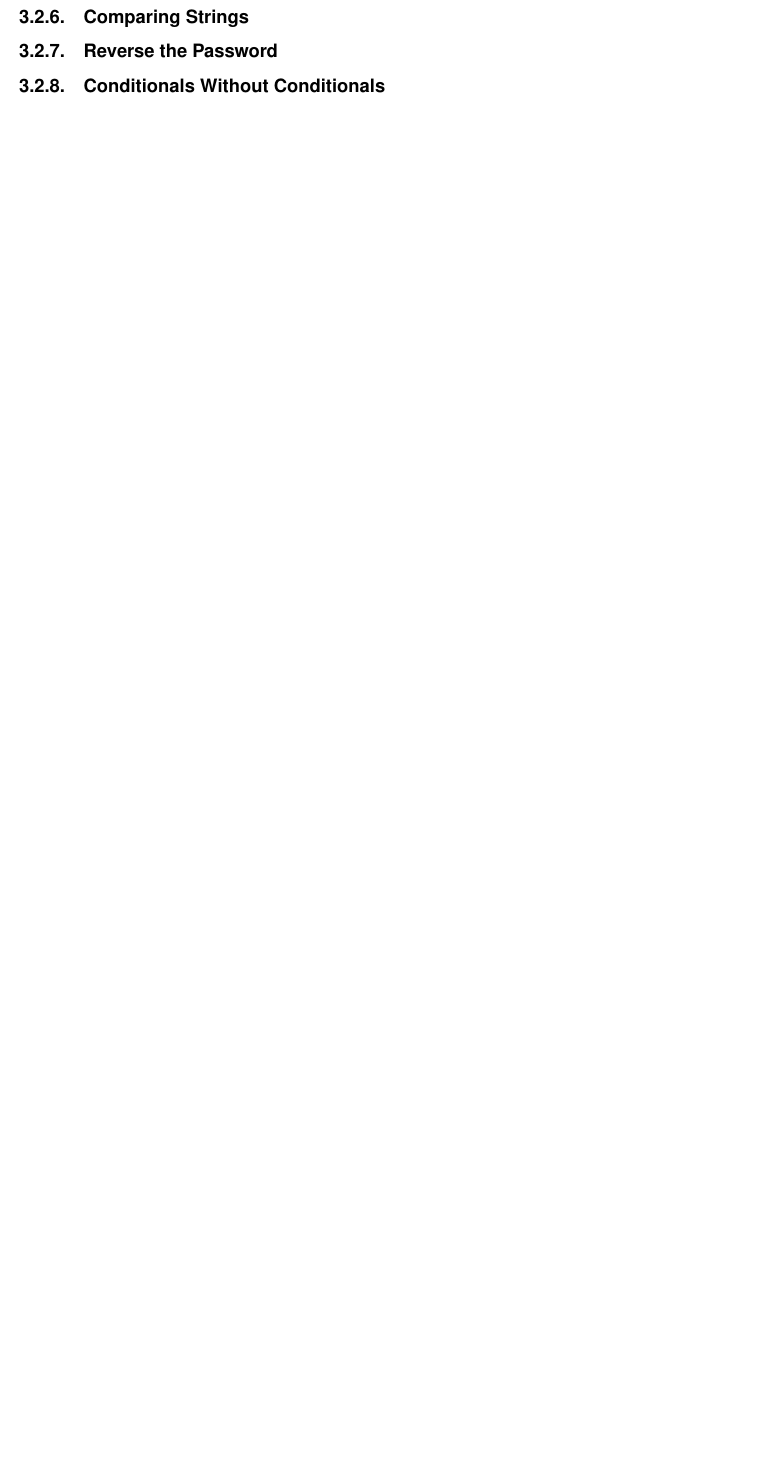
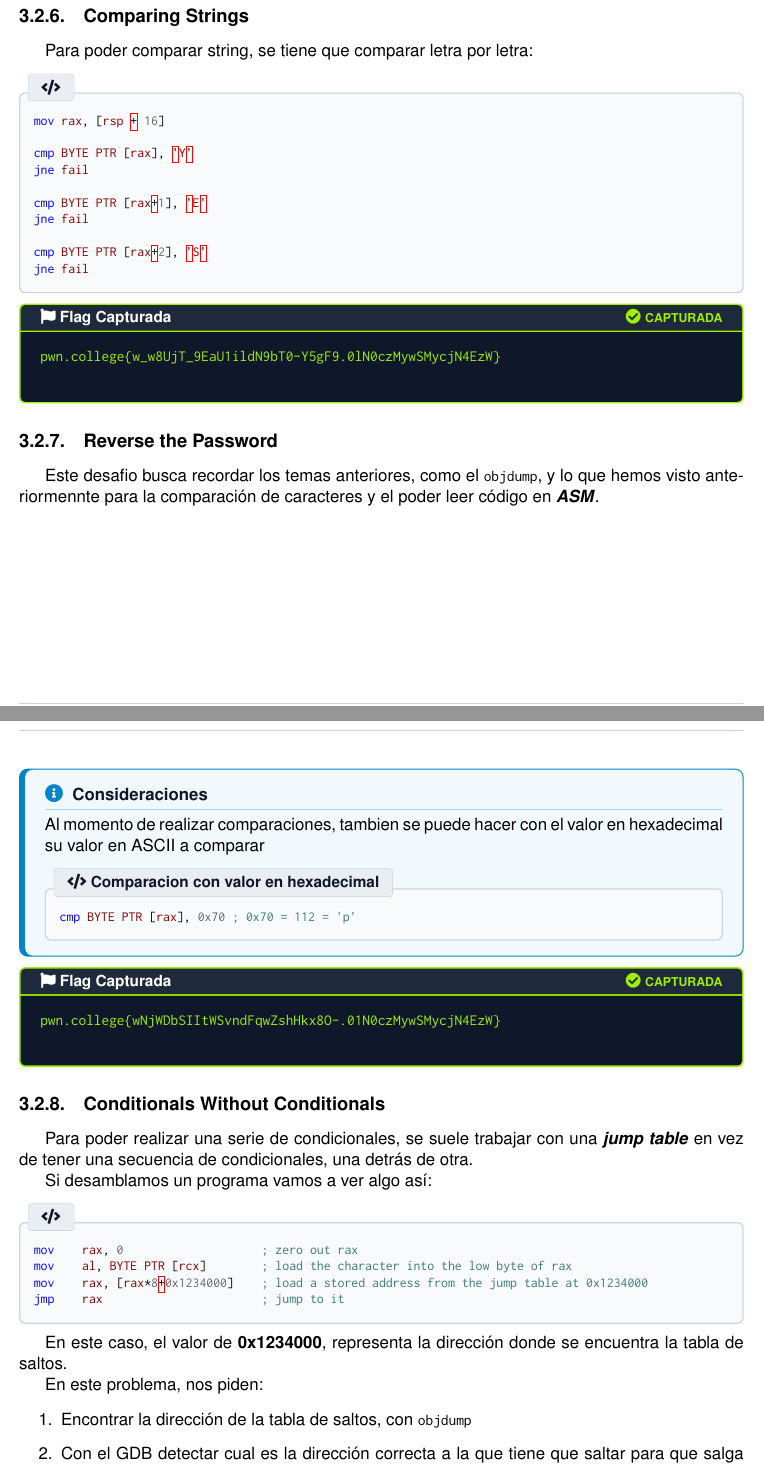
Before and after one commit to errantProgrammer/lain_learning, a LaTeX document (docs/main_compilation.tex, which reads docs/chapters/knowledge_base/pwn.college/computer101/07control_flow.tex): part of page 22 of 22 before the commit and two parts of pages 23 and 24 of 25 after it, the two joined at a grey line, cut so that both start at the same text, the shorter picture padded with empty space. The pictures show the PDF file docs/main_compilation.pdf that the author committed with the source.

Commit message:
07_control_flow partial

```diff
--- a/docs/chapters/knowledge_base/pwn.college/computer101/07control_flow.tex
+++ b/docs/chapters/knowledge_base/pwn.college/computer101/07control_flow.tex
@@ -70,0 +102,14 @@ comparaciones de un solo caracter.
+	\label{tab:saltos_asm}
+\end{table}
+
+\begin{codebox}[ASM]{}
+	cmp BYTE PTR [rax], 'p'
+	jne fail
+\end{codebox}
+
+\textbf{\textit{fail}} es una \textbf{label}, estas no son una instrucción de máquina, sino como indicador para que el CPU
+sepa a que parte tiene que saltar para continuar con la ejecución.
+
+\begin{codebox}[ASM]{}
+	fail:
+	mov rdi, 1
@@ -70,0 +136,9 @@ comparaciones de un solo caracter.
+\end{codebox}
+
+\begin{codebox}[ASM]{Solución del problema}
+	.intel_syntax noprefix
+	mov rax, [rsp + 16]
+	cmp BYTE PTR [rax], 'p'
+	jne fail
+
+	mov rdi,0
@@ -72,7 +161,63 @@ comparaciones de un solo caracter.
+Para poder comparar string, se tiene que comparar letra por letra:
+\begin{codebox}[ASM]{}
+	mov rax, [rsp + 16]
+
+	cmp BYTE PTR [rax], 'Y'
+	jne fail
+
+	cmp BYTE PTR [rax+1], 'E'
+	jne fail
+
+	cmp BYTE PTR [rax+2], 'S'
+	jne fail
+\end{codebox}
+\begin{flagbox}{Flag Capturada}
+	pwn.college{w_w8UjT_9EaU1ildN9bT0-Y5gF9.0lN0czMywSMycjN4EzW}
+\end{flagbox}
 
 \subsection{Reverse the Password} \label{subsec:reverse_the_password}
 
+Este desafio busca recordar los temas anteriores, como el \mintinline{bash}{objdump}, y lo que hemos visto
+anteriormennte para la comparación de caracteres y el poder leer código en \textbf{\textit{ASM}}.
+
+\begin{infobox}[Consideraciones]
+	Al momento de realizar comparaciones, tambien se puede hacer con el valor en hexadecimal su valor en ASCII a comparar
+
+	\begin{codebox}[ASM]{Comparacion con valor en hexadecimal}
+		cmp BYTE PTR [rax], 0x70 ; 0x70 = 112 = 'p'
+	\end{codebox}
+\end{infobox}
+
+\begin{flagbox}{Flag Capturada}
+	pwn.college{wNjWDbSIItWSvndFqwZshHkx8O-.01N0czMywSMycjN4EzW}
+\end{flagbox}
+
 \subsection{Conditionals Without Conditionals} \label{subsec:conditionals_without_conditionals}
+
+Para poder realizar una serie de condicionales, se suele trabajar con una \textbf{\textit{jump table}}
+en vez de tener una secuencia de condicionales, una detrás de otra.
+
+Si desamblamos un programa vamos a ver algo así:
+
+\begin{codebox}[ASM]{}
+	mov    rax, 0                    ; zero out rax
+	mov    al, BYTE PTR [rcx]        ; load the character into the low byte of rax
+	mov    rax, [rax*8+0x1234000]    ; load a stored address from the jump table at 0x1234000
+	jmp    rax                       ; jump to it
+\end{codebox}
+
+En este caso, el valor de \textbf{0x1234000}, representa la dirección donde se encuentra la
+tabla de saltos.
+
+En este problema, nos piden:
+\begin{enumerate}
+	\item Encontrar la dirección de la tabla de saltos, con \mintinline{bash}{objdump}
+	\item Con el GDB detectar cual es la dirección correcta a la que tiene que saltar para que salga existosamente.
+	\item calcular el valor correcto, con la siguiente formula \( \text{Índice} = \frac{\text{Dirección Slot}-\text{Dirección Base}}{8} \)
+\end{enumerate}
+\begin{flagbox}{Flag Capturada}
+	pwn.college{QuJcHz6h6ZmYjOh93E_-XKn_J3b.0FO0czMywSMycjN4EzW}
+\end{flagbox}
 
 \subsection{Recognizing Loops} \label{subsec:recognizing_loops}
 
```
Also changed, not shown: docs/main_compilation.pdf, docs/chapters/knowledge_base/pwn.college/computer101/07control_flow.tex (66 more changed lines).
